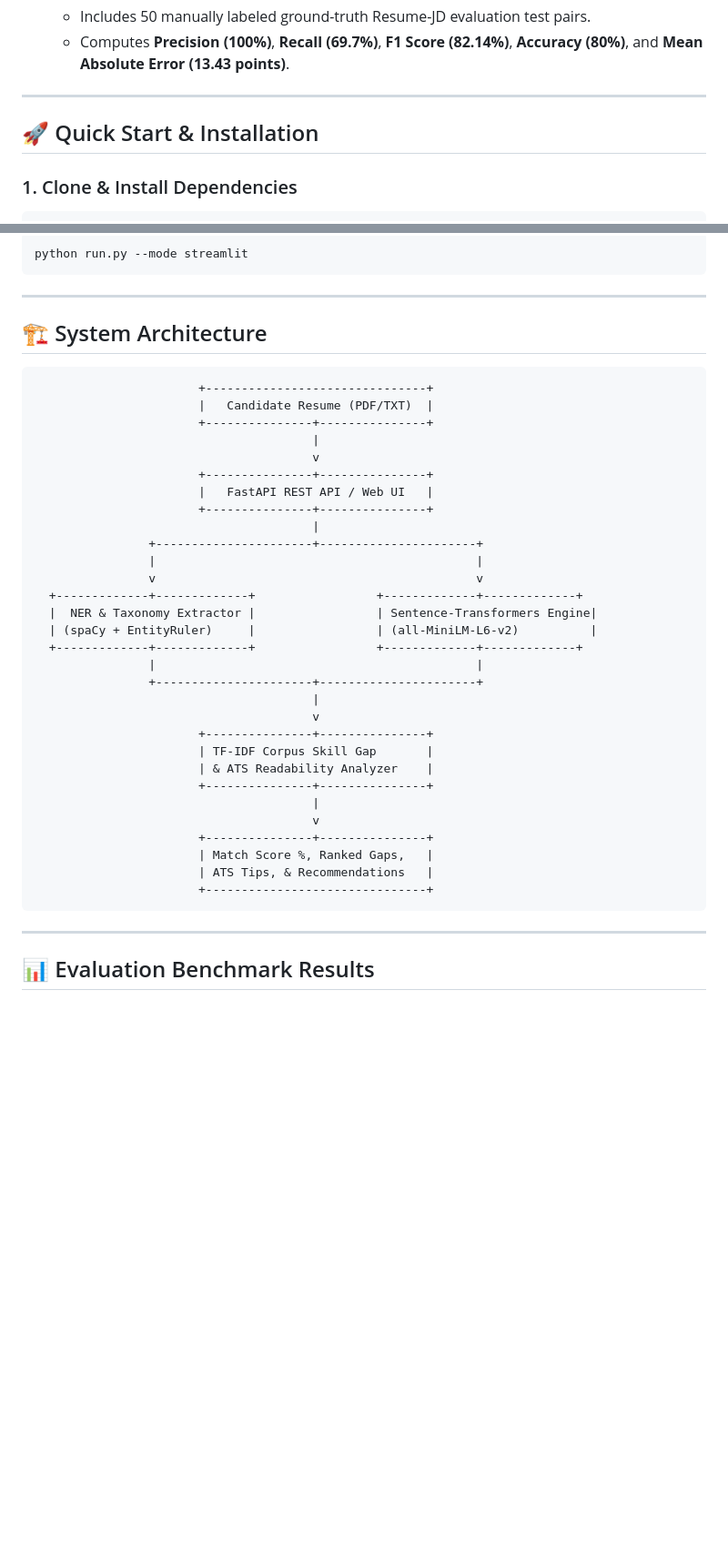
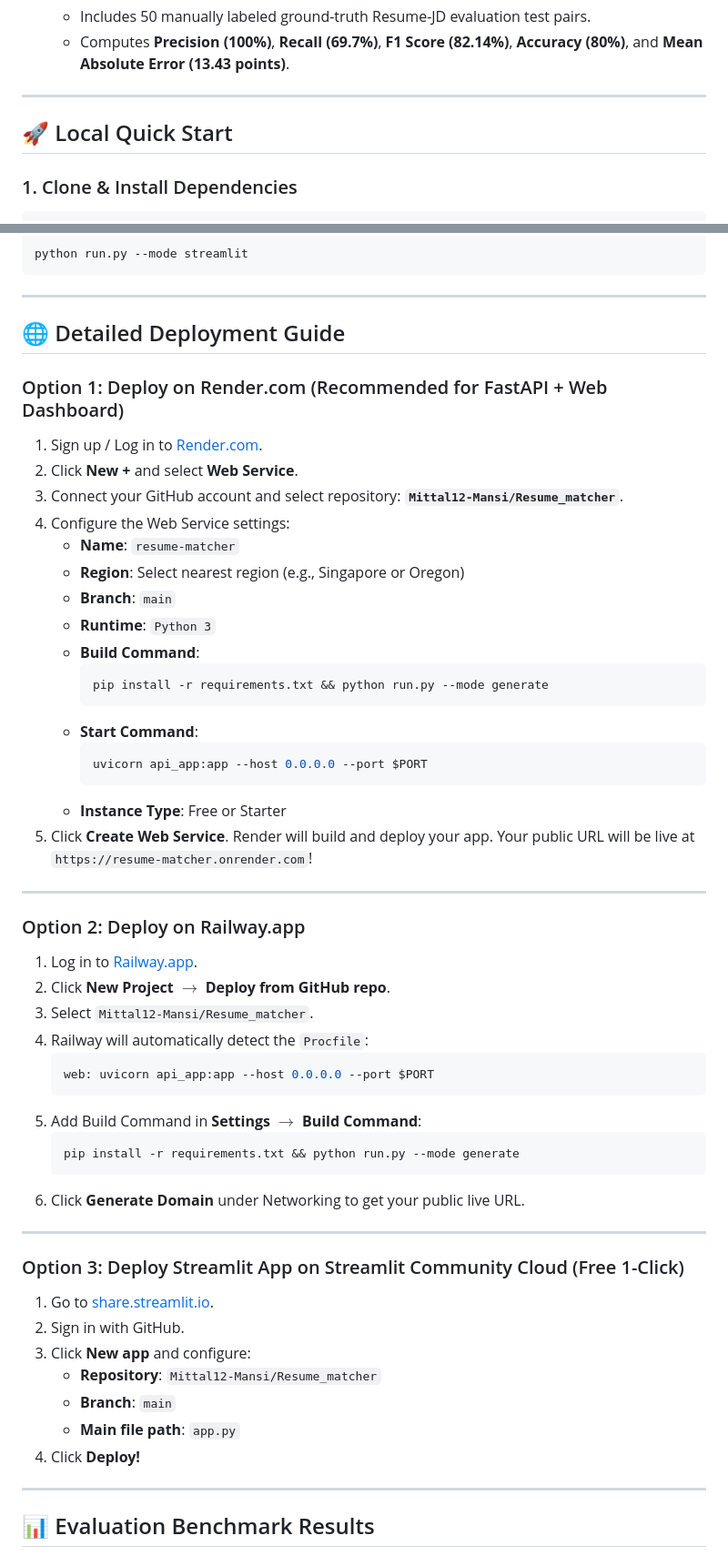
Before and after one commit to Mittal12-Mansi/Resume_matcher, a Markdown page: README.md, 2 parts joined by grey strips. Shown at 91% size. Rendered like a GitHub page; blank space fills up the shorter version.

Commit message:
docs: add detailed deployment guide for Render, Railway, and Streamlit Cloud

````diff
--- a/README.md
+++ b/README.md
@@ -49,7 +49,7 @@
 
 ---
 
-## 🚀 Quick Start & Installation
+## 🚀 Local Quick Start
 
 ### 1. Clone & Install Dependencies
 ```bash
@@ -82,40 +82,57 @@ python run.py --mode streamlit
 
 ---
 
-## 🏗️ System Architecture
+## 🌐 Detailed Deployment Guide
 
-```
-                       +-------------------------------+
-                       |   Candidate Resume (PDF/TXT)  |
-                       +---------------+---------------+
-                                       |
-                                       v
-                       +---------------+---------------+
-                       |   FastAPI REST API / Web UI   |
-                       +---------------+---------------+
-                                       |
-                +----------------------+----------------------+
-                |                                             |
-                v                                             v
-  +-------------+-------------+                 +-------------+-------------+
-  |  NER & Taxonomy Extractor |                 | Sentence-Transformers Engine|
-  | (spaCy + EntityRuler)     |                 | (all-MiniLM-L6-v2)          |
-  +-------------+-------------+                 +-------------+-------------+
-                |                                             |
-                +----------------------+----------------------+
-                                       |
-                                       v
-                       +---------------+---------------+
-                       | TF-IDF Corpus Skill Gap       |
-                       | & ATS Readability Analyzer    |
-                       +---------------+---------------+
-                                       |
-                                       v
-                       +---------------+---------------+
-                       | Match Score %, Ranked Gaps,   |
-                       | ATS Tips, & Recommendations   |
-                       +-------------------------------+
-```
+### Option 1: Deploy on Render.com (Recommended for FastAPI + Web Dashboard)
+
+1. Sign up / Log in to [Render.com](https://render.com/).
+2. Click **New +** and select **Web Service**.
+3. Connect your GitHub account and select repository: **`Mittal12-Mansi/Resume_matcher`**.
+4. Configure the Web Service settings:
+   - **Name**: `resume-matcher`
+   - **Region**: Select nearest region (e.g., Singapore or Oregon)
+   - **Branch**: `main`
+   - **Runtime**: `Python 3`
+   - **Build Command**:
+     ```bash
+     pip install -r requirements.txt && python run.py --mode generate
+     ```
+   - **Start Command**:
+     ```bash
+     uvicorn api_app:app --host 0.0.0.0 --port $PORT
+     ```
+   - **Instance Type**: Free or Starter
+5. Click **Create Web Service**. Render will build and deploy your app. Your public URL will be live at `https://resume-matcher.onrender.com`!
+
+---
+
+### Option 2: Deploy on Railway.app
+
+1. Log in to [Railway.app](https://railway.app/).
+2. Click **New Project** $\rightarrow$ **Deploy from GitHub repo**.
+3. Select `Mittal12-Mansi/Resume_matcher`.
+4. Railway will automatically detect the `Procfile`:
+   ```bash
+   web: uvicorn api_app:app --host 0.0.0.0 --port $PORT
+   ```
+5. Add Build Command in **Settings** $\rightarrow$ **Build Command**:
+   ```bash
+   pip install -r requirements.txt && python run.py --mode generate
+   ```
+6. Click **Generate Domain** under Networking to get your public live URL.
+
+---
+
+### Option 3: Deploy Streamlit App on Streamlit Community Cloud (Free 1-Click)
+
+1. Go to [share.streamlit.io](https://share.streamlit.io/).
+2. Sign in with GitHub.
+3. Click **New app** and configure:
+   - **Repository**: `Mittal12-Mansi/Resume_matcher`
+   - **Branch**: `main`
+   - **Main file path**: `app.py`
+4. Click **Deploy!**
 
 ---
 
````
Also changed, not shown: other parts of README.md (+1 -9 lines).
